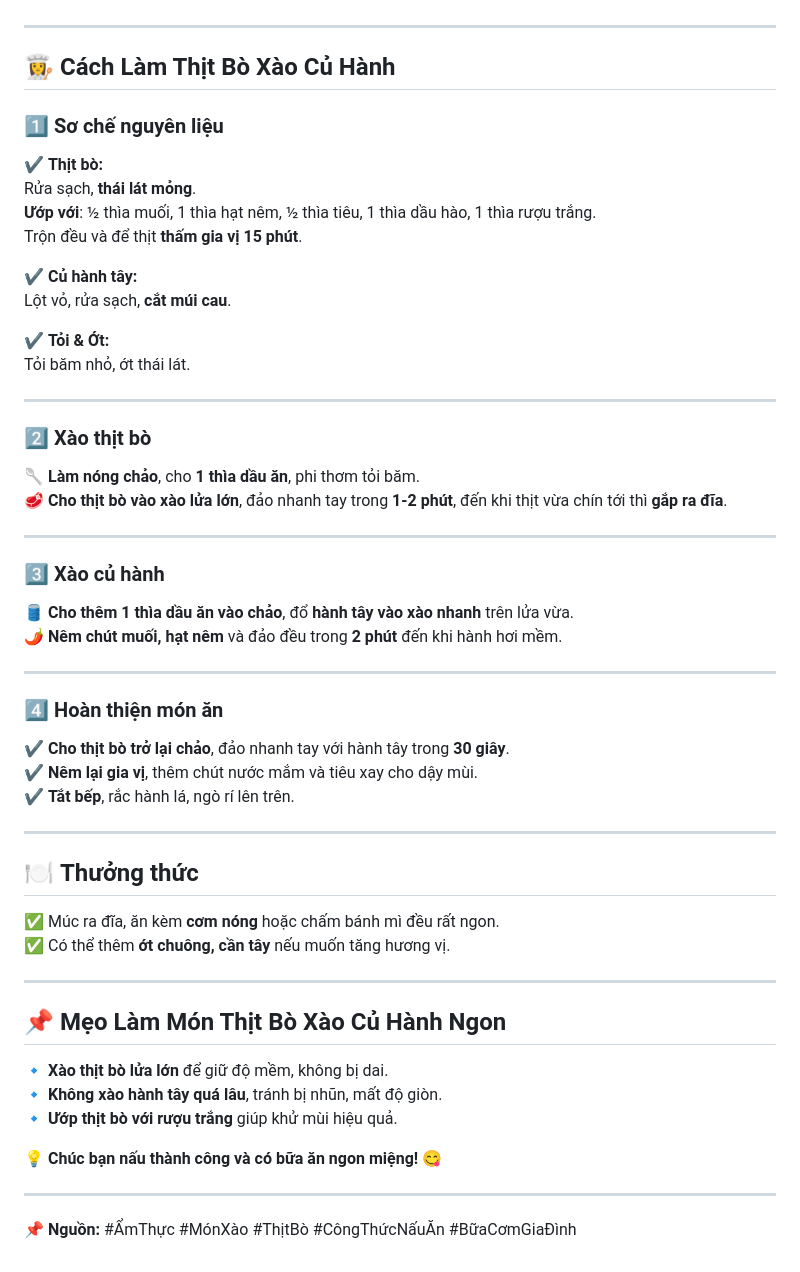
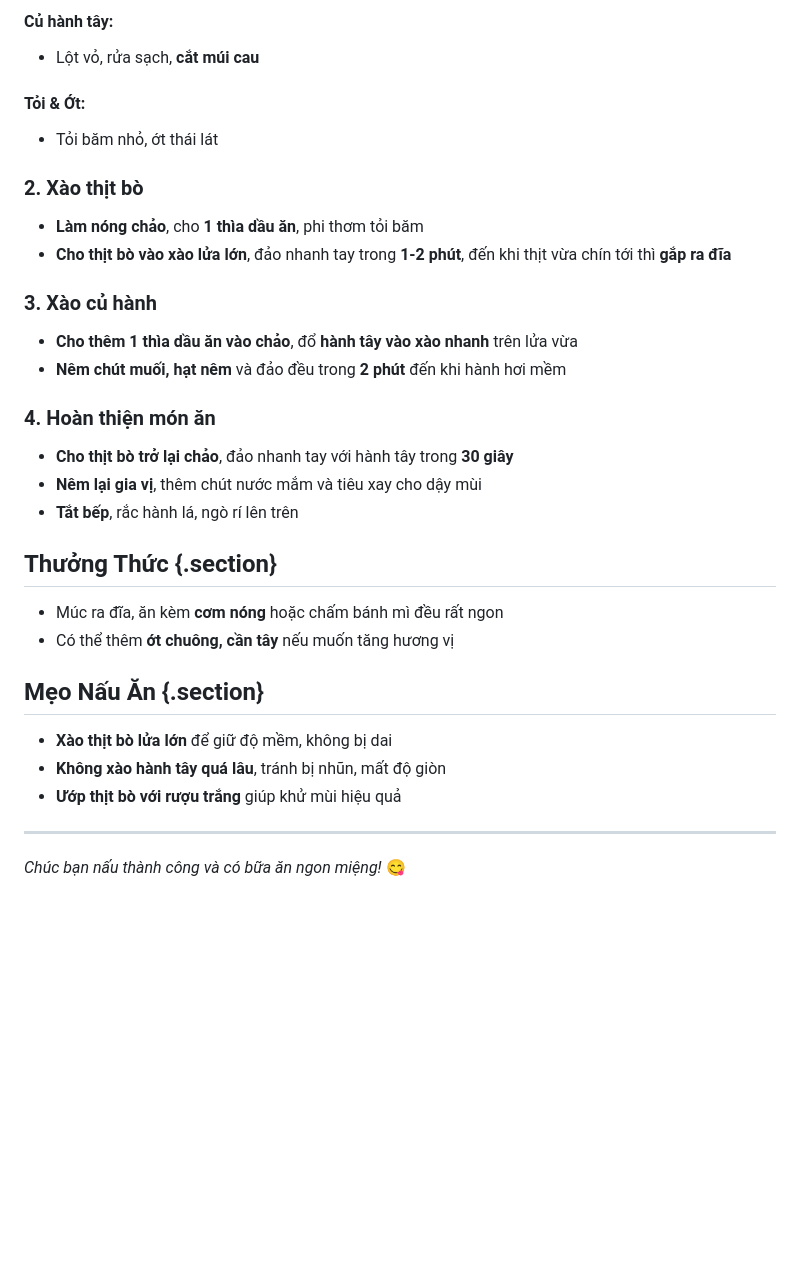
Before and after one commit to duongvanphi19/minimalist-blog, a Markdown page: posts/thit-bo-xao-cu-hanh.md, the part around one of its changes. Rendered like a GitHub page; blank space fills up the shorter version.

```diff
--- a/posts/thit-bo-xao-cu-hanh.md
+++ b/posts/thit-bo-xao-cu-hanh.md
@@ -34,54 +53,36 @@ status: "published"
+#### Củ hành tây:
+- Lột vỏ, rửa sạch, **cắt múi cau**
+
+#### Tỏi & Ớt:
+- Tỏi băm nhỏ, ớt thái lát
+
+### 2. Xào thịt bò
+
+- **Làm nóng chảo**, cho **1 thìa dầu ăn**, phi thơm tỏi băm
+- **Cho thịt bò vào xào lửa lớn**, đảo nhanh tay trong **1-2 phút**, đến khi thịt vừa chín tới thì **gắp ra đĩa**
+
+### 3. Xào củ hành
+
+- **Cho thêm 1 thìa dầu ăn vào chảo**, đổ **hành tây vào xào nhanh** trên lửa vừa
+- **Nêm chút muối, hạt nêm** và đảo đều trong **2 phút** đến khi hành hơi mềm
+
+### 4. Hoàn thiện món ăn
+
+- **Cho thịt bò trở lại chảo**, đảo nhanh tay với hành tây trong **30 giây**
+- **Nêm lại gia vị**, thêm chút nước mắm và tiêu xay cho dậy mùi
+- **Tắt bếp**, rắc hành lá, ngò rí lên trên
+
+## Thưởng Thức {.section}
+
+- Múc ra đĩa, ăn kèm **cơm nóng** hoặc chấm bánh mì đều rất ngon
+- Có thể thêm **ớt chuông, cần tây** nếu muốn tăng hương vị
+
+## Mẹo Nấu Ăn {.section}
+
+- **Xào thịt bò lửa lớn** để giữ độ mềm, không bị dai
+- **Không xào hành tây quá lâu**, tránh bị nhũn, mất độ giòn
+- **Ướp thịt bò với rượu trắng** giúp khử mùi hiệu quả
 
 ---
 
-## 👩‍🍳 **Cách Làm Thịt Bò Xào Củ Hành**
-
-### 1️⃣ **Sơ chế nguyên liệu**
-✔️ **Thịt bò:**
-Rửa sạch, **thái lát mỏng**.
- **Ướp với**: ½ thìa muối, 1 thìa hạt nêm, ½ thìa tiêu, 1 thìa dầu hào, 1 thìa rượu trắng.
-Trộn đều và để thịt **thấm gia vị 15 phút**.
-
-✔️ **Củ hành tây:**
-Lột vỏ, rửa sạch, **cắt múi cau**.
-
-✔️ **Tỏi & Ớt:**
-Tỏi băm nhỏ, ớt thái lát.
-
----
-
-### 2️⃣ **Xào thịt bò**
-🥄 **Làm nóng chảo**, cho **1 thìa dầu ăn**, phi thơm tỏi băm.
-🥩 **Cho thịt bò vào xào lửa lớn**, đảo nhanh tay trong **1-2 phút**, đến khi thịt vừa chín tới thì **gắp ra đĩa**.
-
----
-
-### 3️⃣ **Xào củ hành**
-🛢️ **Cho thêm 1 thìa dầu ăn vào chảo**, đổ **hành tây vào xào nhanh** trên lửa vừa.
-🌶️ **Nêm chút muối, hạt nêm** và đảo đều trong **2 phút** đến khi hành hơi mềm.
-
----
-
-### 4️⃣ **Hoàn thiện món ăn**
-✔️ **Cho thịt bò trở lại chảo**, đảo nhanh tay với hành tây trong **30 giây**.
-✔️ **Nêm lại gia vị**, thêm chút nước mắm và tiêu xay cho dậy mùi.
-✔️ **Tắt bếp**, rắc hành lá, ngò rí lên trên.
-
----
-
-## 🍽️ **Thưởng thức**
-✅ Múc ra đĩa, ăn kèm **cơm nóng** hoặc chấm bánh mì đều rất ngon.
-✅ Có thể thêm **ớt chuông, cần tây** nếu muốn tăng hương vị.
-
----
-
-## 📌 **Mẹo Làm Món Thịt Bò Xào Củ Hành Ngon**
-🔹 **Xào thịt bò lửa lớn** để giữ độ mềm, không bị dai.
-🔹 **Không xào hành tây quá lâu**, tránh bị nhũn, mất độ giòn.
-🔹 **Ướp thịt bò với rượu trắng** giúp khử mùi hiệu quả.
-
-💡 **Chúc bạn nấu thành công và có bữa ăn ngon miệng!** 😋
-
----
-
-📌 **Nguồn:** #ẨmThực #MónXào #ThịtBò #CôngThứcNấuĂn #BữaCơmGiaĐình
+*Chúc bạn nấu thành công và có bữa ăn ngon miệng!* 😋
```
Also changed, not shown: other parts of posts/thit-bo-xao-cu-hanh.md (+35 -16 lines).
